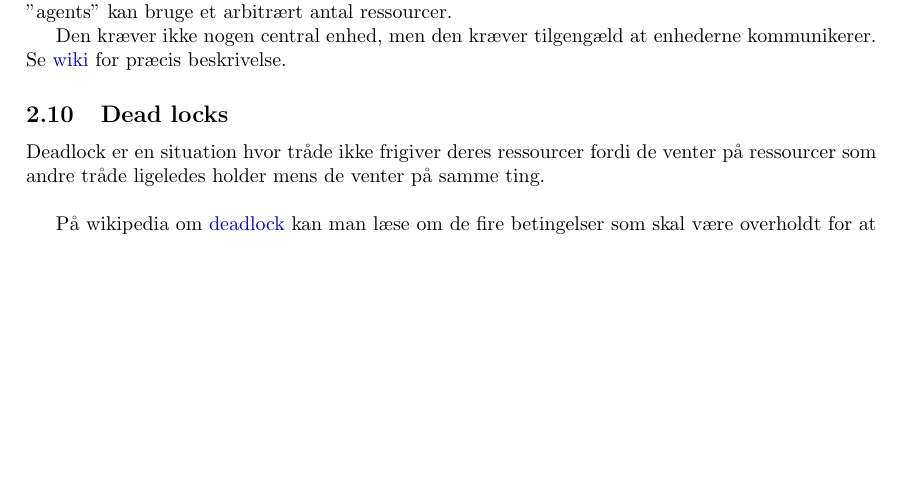
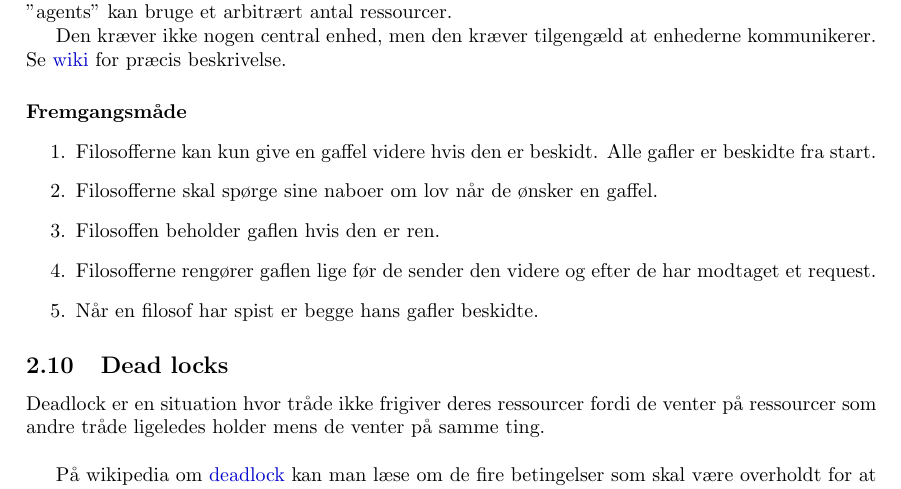
Before and after one commit to joachimda/I3ISU, a LaTeX document (Eksamen/Dispositioner/Indlejret Software Udvikling - Dispositioner.tex, which reads Eksamen/Dispositioner/docs/spm2_synchronization_and_protection.tex): part of page 18 of 34, cut so that both start at the same text, the shorter picture padded with empty space. Compiled offline with pdfLaTeX.

Commit message:
extended chandry misra solution

```diff
--- a/Eksamen/Dispositioner/docs/spm2_synchronization_and_protection.tex
+++ b/Eksamen/Dispositioner/docs/spm2_synchronization_and_protection.tex
@@ -274,6 +274,16 @@ I 1984 kom K. Mani Chandy og J. Misra med en anden løsning, som tillod at et ar
 
 Den kræver ikke nogen central enhed, men den kræver tilgengæld at enhederne kommunikerer. Se \href{https://en.wikipedia.org/wiki/Dining_philosophers_problem#Chandy.2FMisra_solution}{wiki} for præcis beskrivelse.
 
+\paragraph{Fremgangsmåde}
+\begin{enumerate}
+	\item Filosofferne kan kun give en gaffel videre hvis den er beskidt. Alle gafler er beskidte fra start.
+	\item Filosofferne skal spørge sine naboer om lov når de ønsker en gaffel.
+	\item Filosoffen beholder gaflen hvis den er ren.
+	\item Filosofferne rengører gaflen lige før de sender den videre og efter de har modtaget et request.
+	\item Når en filosof har spist er begge hans gafler beskidte.
+
+\end{enumerate}
+
 \subsection{Dead locks}\label{sec:deadlock}
 Deadlock er en situation hvor tråde ikke frigiver deres ressourcer fordi de venter på ressourcer som andre tråde ligeledes holder mens de venter på samme ting.\\
 
```
